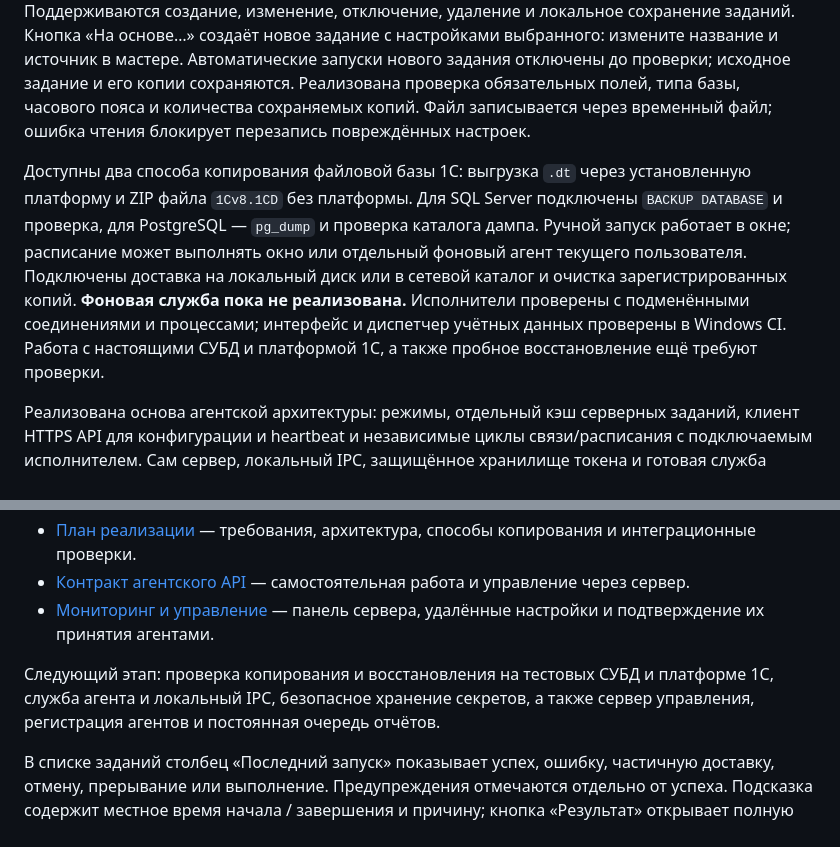
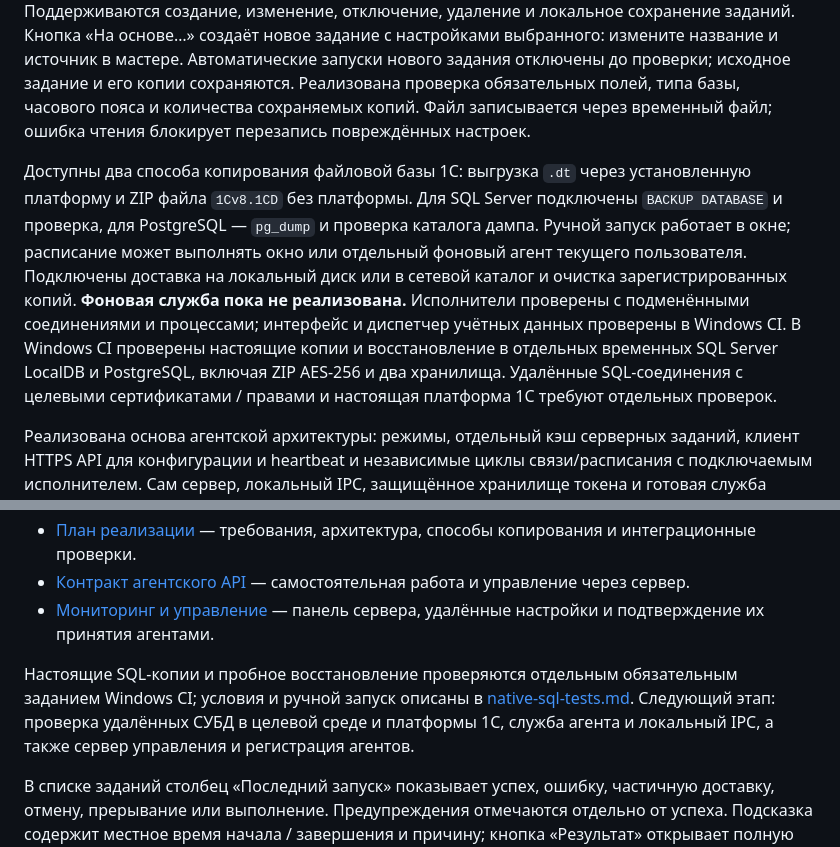
Before and after one commit to sanekman/1C-Backup, a Markdown page: README.md, 2 parts joined by grey strips. Drawn GitHub-style.

Commit message:
Document verified native SQL backups and isolated restore coverage

```diff
--- a/README.md
+++ b/README.md
@@ -6,7 +6,7 @@
 
 Начальная версия приложения на C#/.NET 10 и WPF: список заданий и пошаговый мастер настройки, отдельные разделы истории запусков и настроек агента, окно мониторинга внешних SQL-копий. Панель автоматического копирования и статус операции доступны во всех разделах. Поддерживаются создание, изменение, отключение, удаление и локальное сохранение заданий. Кнопка «На основе…» создаёт новое задание с настройками выбранного: измените название и источник в мастере. Автоматические запуски нового задания отключены до проверки; исходное задание и его копии сохраняются. Реализована проверка обязательных полей, типа базы, часового пояса и количества сохраняемых копий. Файл записывается через временный файл; ошибка чтения блокирует перезапись повреждённых настроек.
 
-Доступны два способа копирования файловой базы 1С: выгрузка `.dt` через установленную платформу и ZIP файла `1Cv8.1CD` без платформы. Для SQL Server подключены `BACKUP DATABASE` и проверка, для PostgreSQL — `pg_dump` и проверка каталога дампа. Ручной запуск работает в окне; расписание может выполнять окно или отдельный фоновый агент текущего пользователя. Подключены доставка на локальный диск или в сетевой каталог и очистка зарегистрированных копий. **Фоновая служба пока не реализована.** Исполнители проверены с подменёнными соединениями и процессами; интерфейс и диспетчер учётных данных проверены в Windows CI. Работа с настоящими СУБД и платформой 1С, а также пробное восстановление ещё требуют проверки.
+Доступны два способа копирования файловой базы 1С: выгрузка `.dt` через установленную платформу и ZIP файла `1Cv8.1CD` без платформы. Для SQL Server подключены `BACKUP DATABASE` и проверка, для PostgreSQL — `pg_dump` и проверка каталога дампа. Ручной запуск работает в окне; расписание может выполнять окно или отдельный фоновый агент текущего пользователя. Подключены доставка на локальный диск или в сетевой каталог и очистка зарегистрированных копий. **Фоновая служба пока не реализована.** Исполнители проверены с подменёнными соединениями и процессами; интерфейс и диспетчер учётных данных проверены в Windows CI. В Windows CI проверены настоящие копии и восстановление в отдельных временных SQL Server LocalDB и PostgreSQL, включая ZIP AES-256 и два хранилища. Удалённые SQL-соединения с целевыми сертификатами / правами и настоящая платформа 1С требуют отдельных проверок.
 
 Реализована основа агентской архитектуры: режимы, отдельный кэш серверных заданий, клиент HTTPS API для конфигурации и heartbeat и независимые циклы связи/расписания с подключаемым исполнителем. Сам сервер, локальный IPC, защищённое хранилище токена и готовая служба Windows ещё не реализованы. Интерфейс запускает локальные задания и управляет отдельным автономным фоновым агентом; сетевой обмен с сервером не включён.
 
@@ -255,7 +255,7 @@ python tests/ftp/run_integration.py
 - [Контракт агентского API](docs/agent-api.md) — самостоятельная работа и управление через сервер.
 - [Мониторинг и управление](docs/server-management.md) — панель сервера, удалённые настройки и подтверждение их принятия агентами.
 
-Следующий этап: проверка копирования и восстановления на тестовых СУБД и платформе 1С, служба агента и локальный IPC, безопасное хранение секретов, а также сервер управления, регистрация агентов и постоянная очередь отчётов.
+Настоящие SQL-копии и пробное восстановление проверяются отдельным обязательным заданием Windows CI; условия и ручной запуск описаны в [native-sql-tests.md](docs/native-sql-tests.md). Следующий этап: проверка удалённых СУБД в целевой среде и платформы 1С, служба агента и локальный IPC, а также сервер управления и регистрация агентов.
 
 В списке заданий столбец «Последний запуск» показывает успех, ошибку, частичную доставку, отмену, прерывание или выполнение. Предупреждения отмечаются отдельно от успеха. Подсказка содержит местное время начала / завершения и причину; кнопка «Результат» открывает полную историю выбранного задания. Результат привязан к идентификатору базы, не к названию, и не зависит от фильтра истории. При ошибке чтения вместо прежнего результата показано «Нет данных». Число хранимых копий задаётся в мастере отдельно для каждого хранилища.
 
```
Also changed, not shown: docs/release-notes-preview.md (+2 -0 lines), docs/sql-backups.md (+1 -1 lines).
